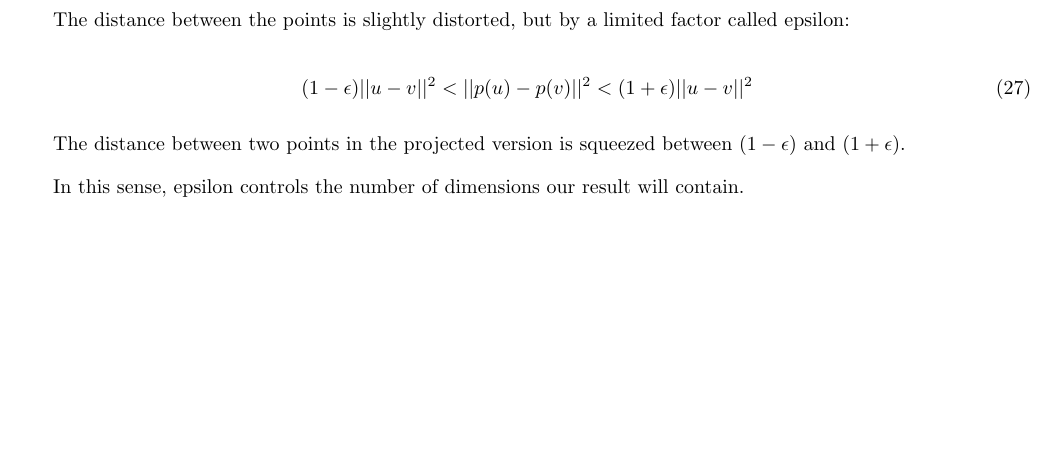
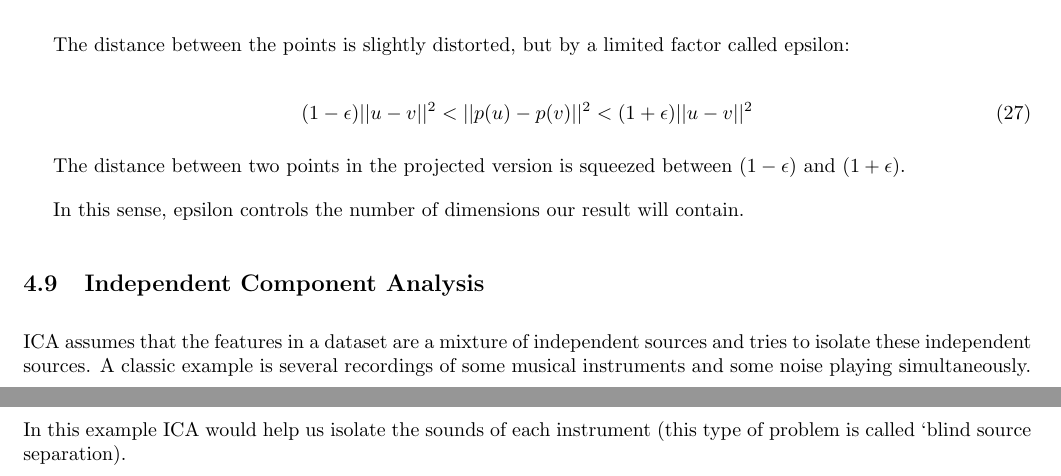
Before and after one commit to rossrco/lectures, a LaTeX document (udacity/machine_learning.tex): part of page 14 of 14 before the commit and two parts of pages 14 and 15 of 15 after it, the two joined at a grey line, cut so that both start at the same text, the shorter picture padded with empty space. Compiled offline with pdfLaTeX.

Commit message:
add independent component analysis part 1

```diff
--- a/udacity/machine_learning.tex
+++ b/udacity/machine_learning.tex
@@ -585,5 +585,10 @@ The distance between two points in the projected version is squeezed between $(1
 
 In this sense, epsilon controls the number of dimensions our result will contain.
 
+\subsection{Independent Component Analysis}
+ICA assumes that the features in a dataset are a mixture of independent sources and tries to isolate these independent sources. A classic example is several recordings of some musical instruments and some noise playing simultaneously. In this example ICA would help us isolate the sounds of each instrument (this type of problem is called ‘blind source separation).
+
+
+
 
 \end{document}
```
